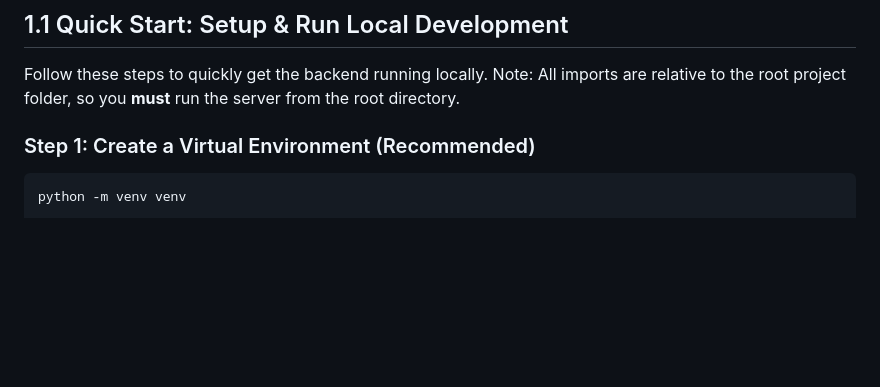
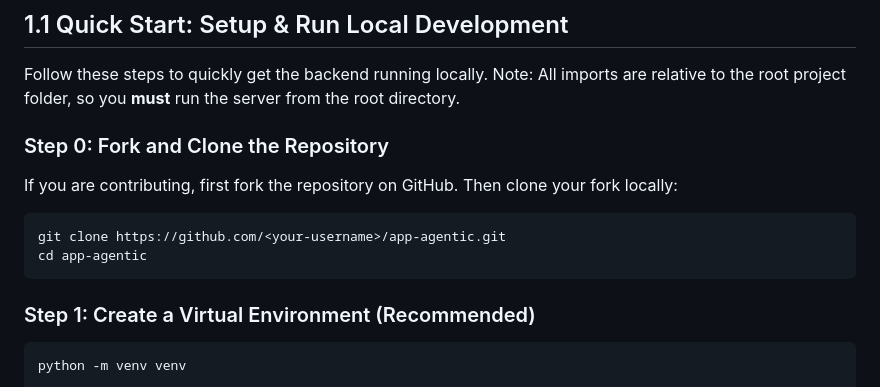
Before and after one commit to ark0000/ai-reader, a Markdown page: DEVELOPER_DOCS.md, the part around the change. Rendered like a GitHub page; blank space fills up the shorter version.

Commit message:
docs: Add instructions for forking and cloning to developer guide

````diff
--- a/DEVELOPER_DOCS.md
+++ b/DEVELOPER_DOCS.md
@@ -72,6 +72,13 @@ AuraPDF is a **premium dark-mode PDF converter** and **universal document reader
 ## 1.1 Quick Start: Setup & Run Local Development
 
 Follow these steps to quickly get the backend running locally. Note: All imports are relative to the root project folder, so you **must** run the server from the root directory.
+
+### Step 0: Fork and Clone the Repository
+If you are contributing, first fork the repository on GitHub. Then clone your fork locally:
+```bash
+git clone https://github.com/<your-username>/app-agentic.git
+cd app-agentic
+```
 
 ### Step 1: Create a Virtual Environment (Recommended)
 ```bash
````
